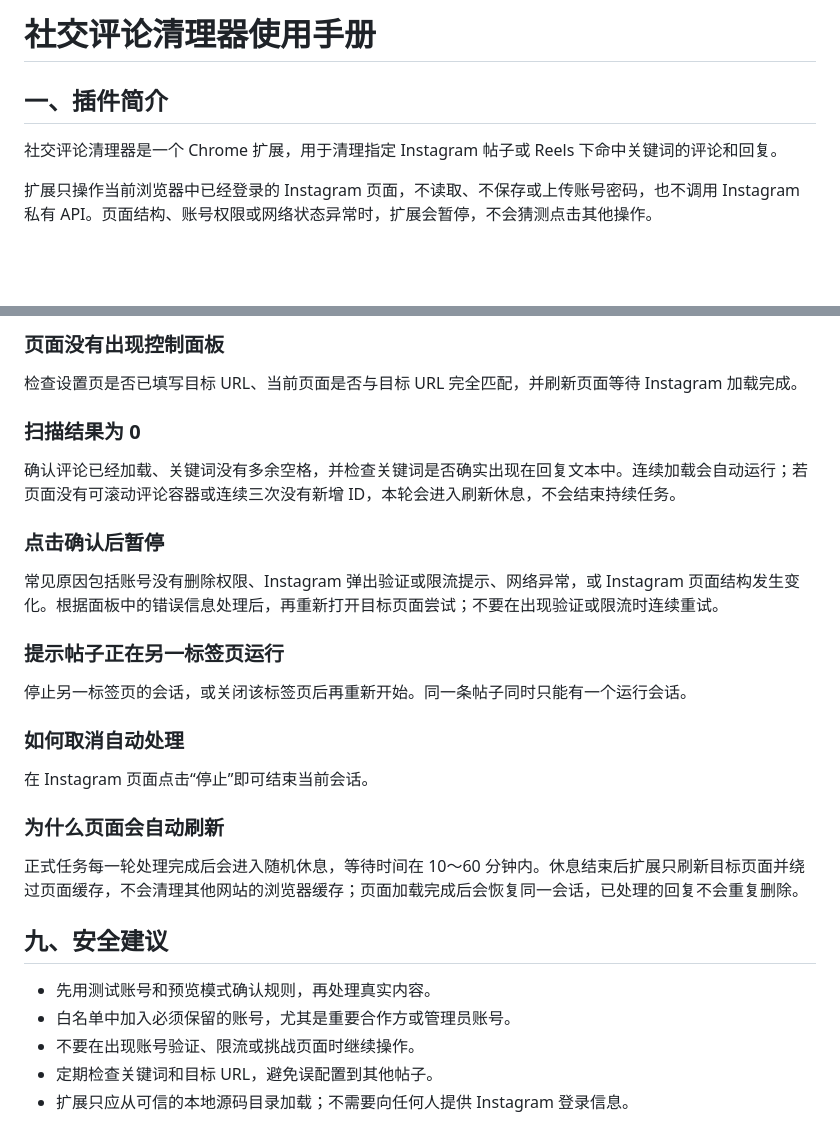
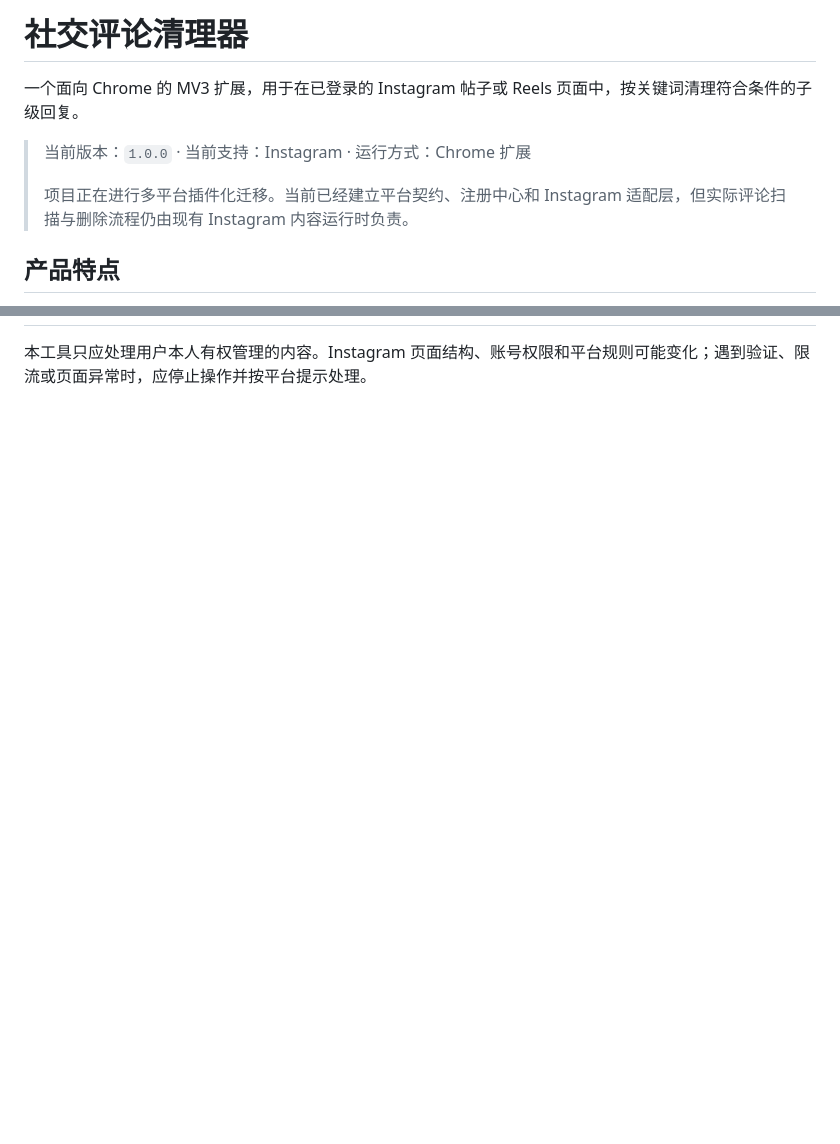
Before and after one commit to GodLei902/Chrome_Plugins, a Markdown page: README.md, 2 parts joined by grey strips. GitHub-like rendering; blank space fills up the shorter version.

```diff
--- a/README.md
+++ b/README.md
@@ -1,8 +1,10 @@
-# 社交评论清理器使用手册
+# 社交评论清理器
 
-## 一、插件简介
+一个面向 Chrome 的 MV3 扩展，用于在已登录的 Instagram 帖子或 Reels 页面中，按关键词清理符合条件的子级回复。
 
-社交评论清理器是一个 Chrome 扩展，用于清理指定 Instagram 帖子或 Reels 下命中关键词的评论和回复。
+> 当前版本：`1.0.0` · 当前支持：Instagram · 运行方式：Chrome 扩展
+>
+> 项目正在进行多平台插件化迁移。当前已经建立平台契约、注册中心和 Instagram 适配层，但实际评论扫描与删除流程仍由现有 Instagram 内容运行时负责。
 
-扩展只操作当前浏览器中已经登录的 Instagram 页面，不读取、不保存或上传账号密码，也不调用 Instagram 私有 API。页面结构、账号权限或网络状态异常时，扩展会暂停，不会猜测点击其他操作。
+## 产品特点
 
@@ -108,32 +192,2 @@ npm run package
 
-### 页面没有出现控制面板
-
-检查设置页是否已填写目标 URL、当前页面是否与目标 URL 完全匹配，并刷新页面等待 Instagram 加载完成。
-
-### 扫描结果为 0
-
-确认评论已经加载、关键词没有多余空格，并检查关键词是否确实出现在回复文本中。连续加载会自动运行；若页面没有可滚动评论容器或连续三次没有新增 ID，本轮会进入刷新休息，不会结束持续任务。
-
-### 点击确认后暂停
-
-常见原因包括账号没有删除权限、Instagram 弹出验证或限流提示、网络异常，或 Instagram 页面结构发生变化。根据面板中的错误信息处理后，再重新打开目标页面尝试；不要在出现验证或限流时连续重试。
-
-### 提示帖子正在另一标签页运行
-
-停止另一标签页的会话，或关闭该标签页后再重新开始。同一条帖子同时只能有一个运行会话。
-
-### 如何取消自动处理
-
-在 Instagram 页面点击“停止”即可结束当前会话。
-
-### 为什么页面会自动刷新
-
-正式任务每一轮处理完成后会进入随机休息，等待时间在 10～60 分钟内。休息结束后扩展只刷新目标页面并绕过页面缓存，不会清理其他网站的浏览器缓存；页面加载完成后会恢复同一会话，已处理的回复不会重复删除。
-
-## 九、安全建议
-
-- 先用测试账号和预览模式确认规则，再处理真实内容。
-- 白名单中加入必须保留的账号，尤其是重要合作方或管理员账号。
-- 不要在出现账号验证、限流或挑战页面时继续操作。
-- 定期检查关键词和目标 URL，避免误配置到其他帖子。
-- 扩展只应从可信的本地源码目录加载；不需要向任何人提供 Instagram 登录信息。
+本工具只应处理用户本人有权管理的内容。Instagram 页面结构、账号权限和平台规则可能变化；遇到验证、限流或页面异常时，应停止操作并按平台提示处理。
```
Also changed, not shown: other parts of README.md (+143 -61 lines).
